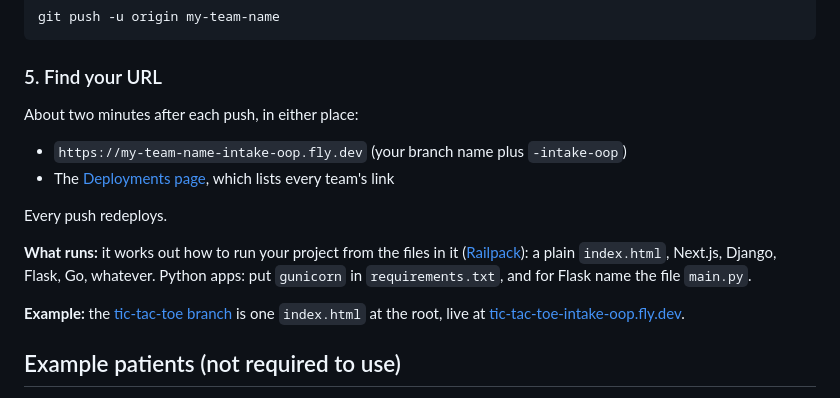
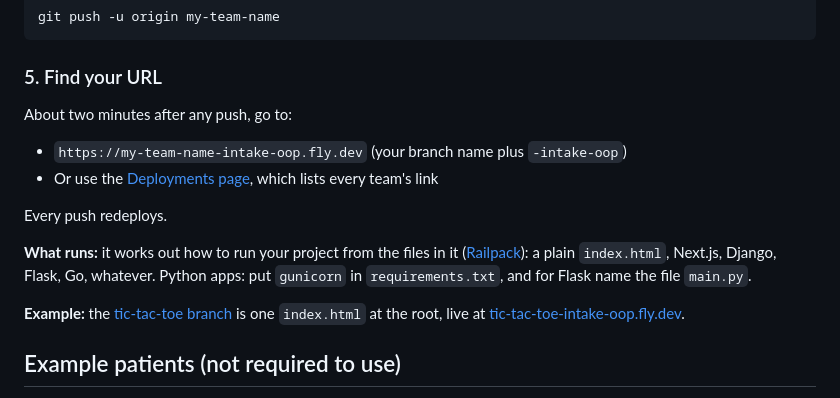
Before and after one commit to tavinathanson/patient-intake-party, a Markdown page: README.md, the part around the change. Rendered like a GitHub page.

```diff
--- a/README.md
+++ b/README.md
@@ -65,17 +65,16 @@ git push -u origin my-team-name
 
 ### 5. Find your URL
 
-About two minutes after each push, in either place:
+About two minutes after any push, go to:
 
 * `https://my-team-name-intake-oop.fly.dev` (your branch name plus `-intake-oop`)
-* The [Deployments page](https://github.com/tavinathanson/patient-intake-party/deployments), which lists every team's link
+* Or use the [Deployments page](https://github.com/tavinathanson/patient-intake-party/deployments), which lists every team's link
 
 Every push redeploys.
 
 **What runs:** it works out how to run your project from the files in it ([Railpack](https://railpack.com)): a plain `index.html`, Next.js, Django, Flask, Go, whatever. Python apps: put `gunicorn` in `requirements.txt`, and for Flask name the file `main.py`.
 
 **Example:** the [tic-tac-toe branch](https://github.com/tavinathanson/patient-intake-party/tree/tic-tac-toe) is one `index.html` at the root, live at [tic-tac-toe-intake-oop.fly.dev](https://tic-tac-toe-intake-oop.fly.dev).
-
 
 ## Example patients (not required to use)
 
```
